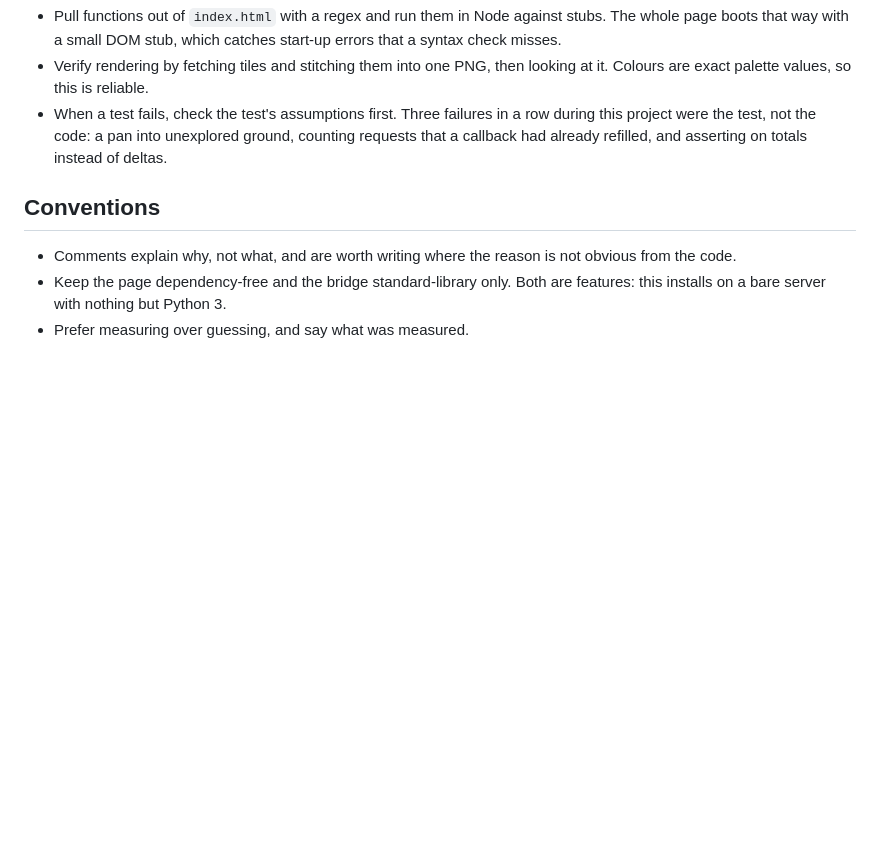
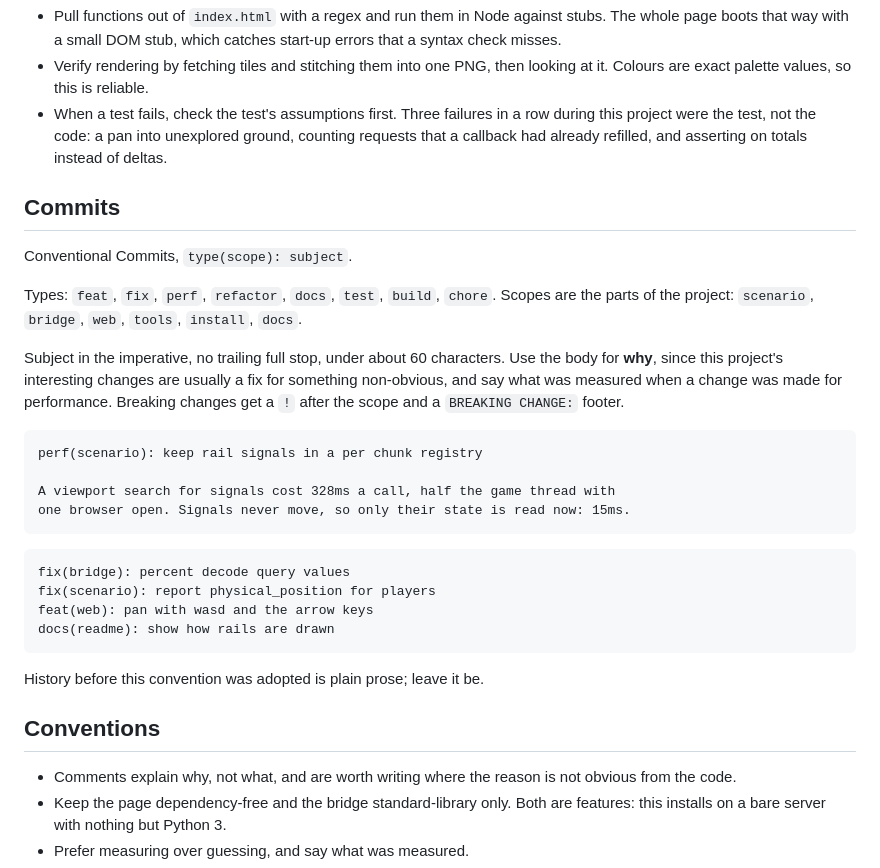
Before and after one commit to groenrick/chartorio, a Markdown page: AGENTS.md, the part around the change. Drawn GitHub-style; blank space fills up the shorter version.

Commit message:
docs(agents): adopt conventional commits
Fixes the type, scope and subject rules, and asks the body to carry the why,
which is where this project's changes actually differ from each other.

Co-Authored-By: Claude Opus 5 <noreply@anthropic.com>
Claude-Session: https://claude.ai/code/session_01SEQBYnFKjoguGBUNExcVog

````diff
--- a/AGENTS.md
+++ b/AGENTS.md
@@ -107,6 +107,36 @@ polling cost nothing and two entity searches cost half the game thread.
   ground, counting requests that a callback had already refilled, and asserting
   on totals instead of deltas.
 
+## Commits
+
+Conventional Commits, `type(scope): subject`.
+
+Types: `feat`, `fix`, `perf`, `refactor`, `docs`, `test`, `build`, `chore`.
+Scopes are the parts of the project: `scenario`, `bridge`, `web`, `tools`,
+`install`, `docs`.
+
+Subject in the imperative, no trailing full stop, under about 60 characters.
+Use the body for **why**, since this project's interesting changes are usually
+a fix for something non-obvious, and say what was measured when a change was
+made for performance. Breaking changes get a `!` after the scope and a
+`BREAKING CHANGE:` footer.
+
+```
+perf(scenario): keep rail signals in a per chunk registry
+
+A viewport search for signals cost 328ms a call, half the game thread with
+one browser open. Signals never move, so only their state is read now: 15ms.
+```
+
+```
+fix(bridge): percent decode query values
+fix(scenario): report physical_position for players
+feat(web): pan with wasd and the arrow keys
+docs(readme): show how rails are drawn
+```
+
+History before this convention was adopted is plain prose; leave it be.
+
 ## Conventions
 
 - Comments explain why, not what, and are worth writing where the reason is not
````
